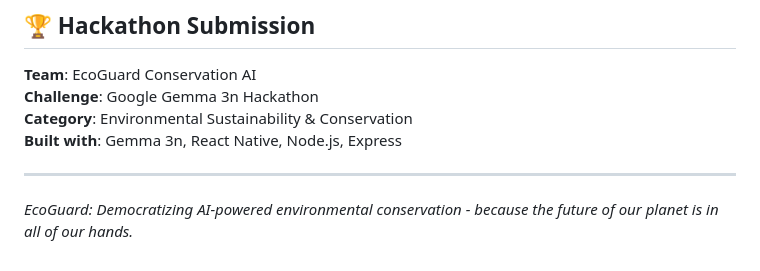
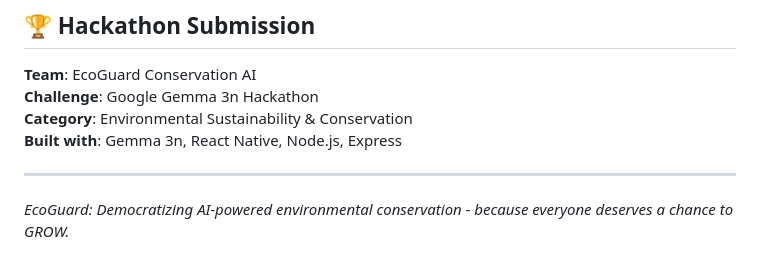
Before and after one commit to LuciferK47/gemma3, a Markdown page: README.md, the part around the change. Rendered like a GitHub page.

```diff
--- a/README.md
+++ b/README.md
@@ -260,4 +260,4 @@ MIT License - Built with ❤️ for environmental conservation
 
 ---
 
-*EcoGuard: Democratizing AI-powered environmental conservation - because the future of our planet is in all of our hands.*
+*EcoGuard: Democratizing AI-powered environmental conservation - because everyone deserves a chance to GROW.*
```
